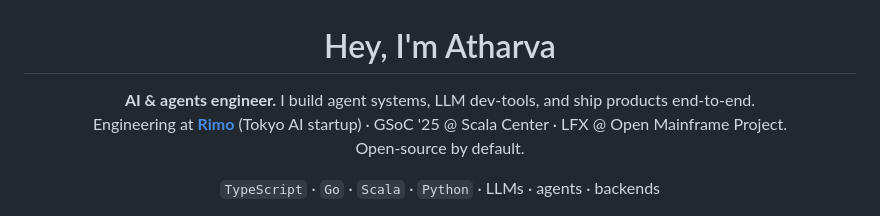
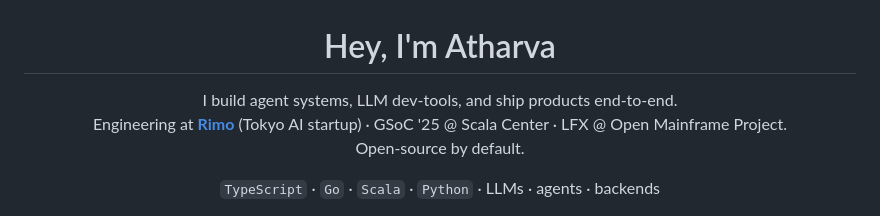
Before and after one commit to Atharva-Kanherkar/Atharva-Kanherkar, a Markdown page: README.md, the part around the change. GitHub-like rendering.

```diff
--- a/README.md
+++ b/README.md
@@ -1,7 +1,7 @@
 <h1 align="center">Hey, I'm Atharva</h1>
 
 <p align="center">
-  <b>AI &amp; agents engineer.</b> I build agent systems, LLM dev-tools, and ship products end-to-end.<br/>
+  I build agent systems, LLM dev-tools, and ship products end-to-end.<br/>
   Engineering at <a href="https://rimo.app"><b>Rimo</b></a> (Tokyo AI startup) · GSoC '25 @ Scala Center · LFX @ Open Mainframe Project.<br/>
   Open-source by default.
 </p>
```
